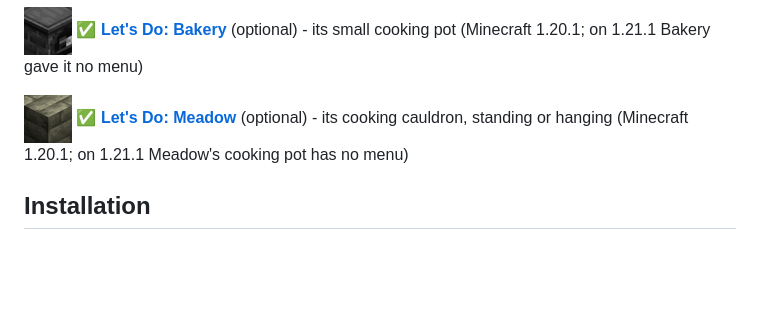
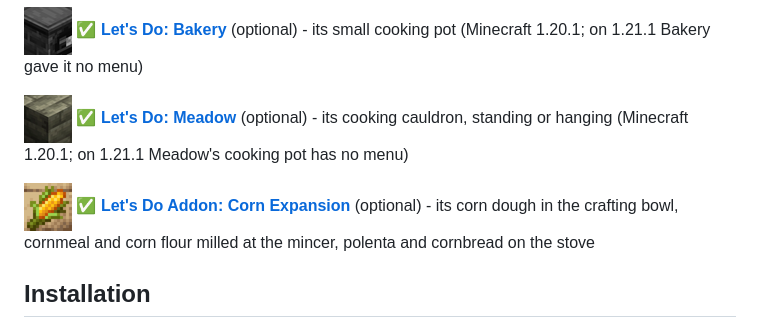
Before and after one commit to Pocky-l/handson-letsdo, a Markdown page: README.md, the part around the change. Drawn GitHub-style; pictures changed too: docs/compat/lets-do-corn-expansion.png (added); blank space fills up the shorter version.

Commit message:
Support Corn Expansion's recipes at the bowl, the mincer and the stove; mill meal and flour at the mincer

```diff
--- a/README.md
+++ b/README.md
@@ -94,6 +94,8 @@ stirring the pot waits for, and scales the time of the pot and the roaster.
 [![Let's Do: Bakery](https://raw.githubusercontent.com/Pocky-l/handson-letsdo/main/docs/compat/lets-do-bakery.png)](https://www.curseforge.com/minecraft/mc-mods/lets-do-bakery-farm-charm-compat) ✅ **[Let's Do: Bakery](https://www.curseforge.com/minecraft/mc-mods/lets-do-bakery-farm-charm-compat)** (optional) - its small cooking pot (Minecraft 1.20.1; on 1.21.1 Bakery gave it no menu)
 
 [![Let's Do: Meadow](https://raw.githubusercontent.com/Pocky-l/handson-letsdo/main/docs/compat/lets-do-meadow.png)](https://www.curseforge.com/minecraft/mc-mods/lets-do-meadow) ✅ **[Let's Do: Meadow](https://www.curseforge.com/minecraft/mc-mods/lets-do-meadow)** (optional) - its cooking cauldron, standing or hanging (Minecraft 1.20.1; on 1.21.1 Meadow's cooking pot has no menu)
+
+[![Let's Do Addon: Corn Expansion](https://raw.githubusercontent.com/Pocky-l/handson-letsdo/main/docs/compat/lets-do-corn-expansion.png)](https://modrinth.com/mod/lets-do-addon-corn-expansion) ✅ **[Let's Do Addon: Corn Expansion](https://modrinth.com/mod/lets-do-addon-corn-expansion)** (optional) - its corn dough in the crafting bowl, cornmeal and corn flour milled at the mincer, polenta and cornbread on the stove
 
 ## Installation
 
```
Also changed, not shown: CHANGELOG.md (+8 -1 lines), 13 other files.
